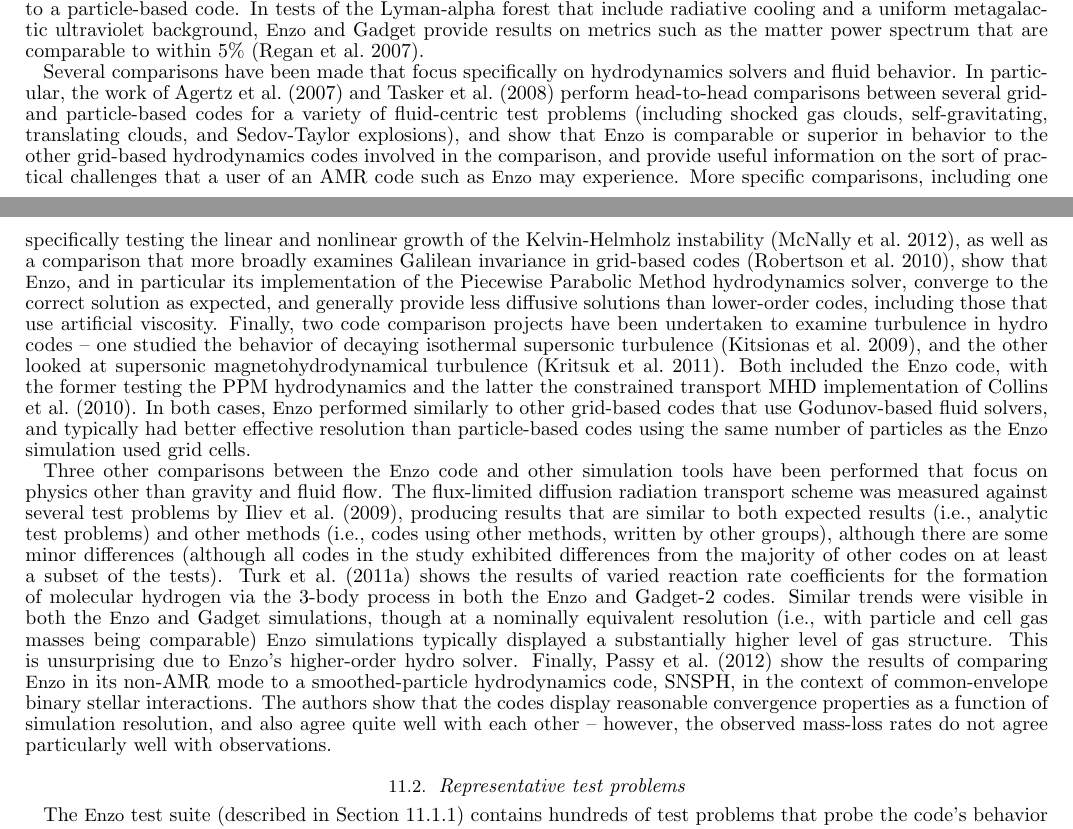
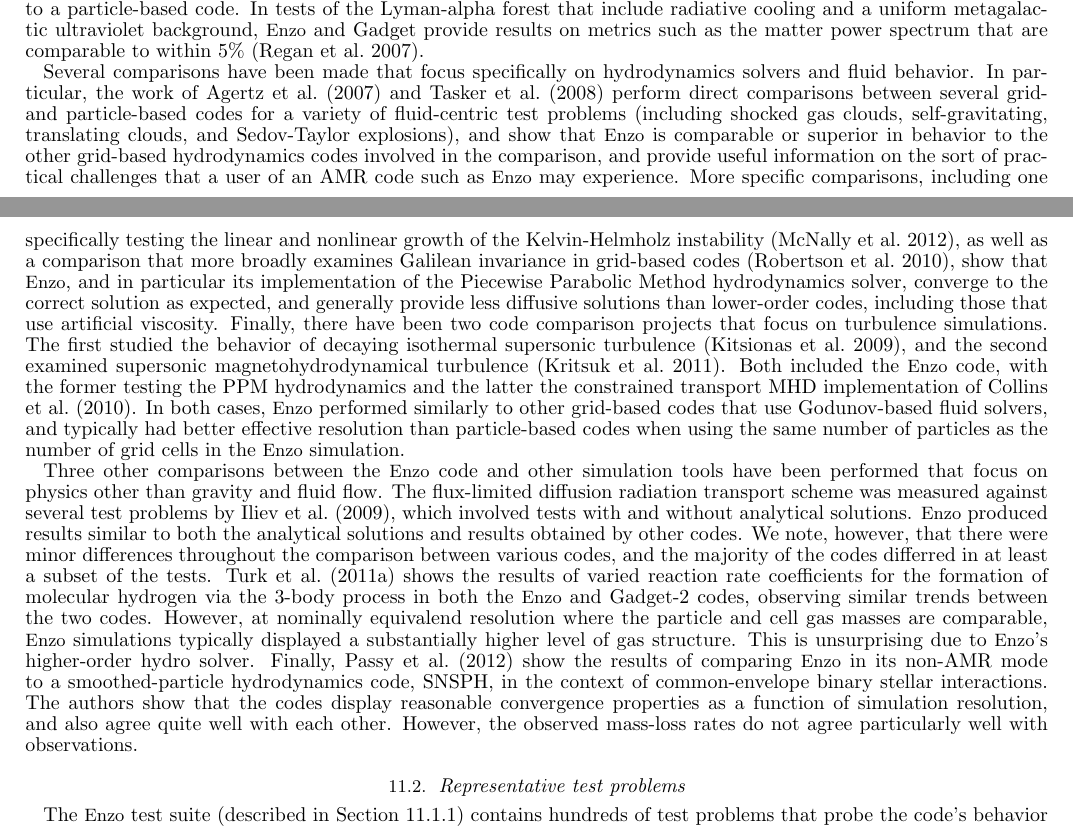
Before and after one commit to enzo-project/enzo-method-paper, a LaTeX document (ms.tex, which reads tests-vandv.tex): two parts of pages 32 and 33 of 56, joined at a grey line, cut so that both start at the same text. Compiled offline with pdfLaTeX.

Commit message:
Editing 11.1

```diff
--- a/tests-vandv.tex
+++ b/tests-vandv.tex
@@ -103,7 +103,7 @@ matter power spectrum that are comparable to within 5\%
 Several comparisons have been made that focus specifically on
 hydrodynamics solvers and fluid behavior.  In particular, the work of
 \citet{2007MNRAS.380..963A} and \citet{Tasker2008} perform
-head-to-head comparisons between several grid- and particle-based
+direct comparisons between several grid- and particle-based
 codes for a variety of fluid-centric test problems (including shocked gas clouds,
 self-gravitating, translating clouds, and Sedov-Taylor explosions),
 and show that \enzo\ is comparable or superior in behavior to the
@@ -119,33 +119,33 @@ broadly examines Galilean invariance in grid-based codes
 implementation of the Piecewise Parabolic Method hydrodynamics solver,
 converge to the correct solution as expected, and generally provide
 less diffusive solutions than lower-order codes, including those that
-use artificial viscosity.  Finally, two code comparison projects have
-been undertaken to examine turbulence in hydro codes -- one studied
-the behavior of decaying isothermal supersonic turbulence
-\citep{2009A&A...508..541K}, and the other looked at supersonic
+use artificial viscosity.  Finally, there have been two code comparison
+projects that focus on turbulence simulations.  The first studied the
+behavior of decaying isothermal supersonic turbulence
+\citep{2009A&A...508..541K}, and the second examined supersonic
 magnetohydrodynamical turbulence \citep{2011ApJ...737...13K}.  Both
 included the \enzo\ code, with the former testing the PPM
 hydrodynamics and the latter the constrained transport MHD
 implementation of \citet{Collins10}.  In both cases, \enzo\ performed similarly to other
 grid-based codes that use Godunov-based fluid solvers, and typically
-had better effective resolution than particle-based codes using the
-same number of particles as the \enzo\ simulation used grid cells.
+had better effective resolution than particle-based codes when using the
+same number of particles as the number of grid cells in the \enzo\ simulation.
 
 Three other comparisons between the \enzo\ code and other simulation
 tools have been performed that focus on physics other than gravity and
 fluid flow.  The flux-limited diffusion radiation transport scheme was
 measured against several test problems by \citet{IlievEtAl2009},
-producing results that are similar to both expected results (i.e.,
-analytic test problems) and other methods (i.e., codes using other
-methods, written by other groups), although there are some minor
-differences (although all codes in the study exhibited differences
-from the majority of other codes on at least a subset of the tests).
+which involved tests with and without analytical solutions.  \enzo\ produced
+results similar to both the analytical solutions and results obtained by
+other codes.  We note, however, that there were minor differences throughout
+the comparison between various codes, and the majority of the codes differred
+in at least a subset of the tests.
 \citet{2011ApJ...726...55T} shows the results of varied reaction rate
 coefficients for the formation of molecular hydrogen via the 3-body
-process in both the \enzo\ and Gadget-2 codes.  Similar trends were
-visible in both the \enzo\ and Gadget simulations, though at a
-nominally equivalent resolution (i.e., with particle and cell gas
-masses being comparable) \enzo\ simulations typically displayed a
+process in both the \enzo\ and Gadget-2 codes, observing similar trends between
+the two codes. However, at nominally equivalend resolution
+where the particle and cell gas masses are comparable,
+\enzo\ simulations typically displayed a
 substantially higher level of gas structure.  This is unsurprising due
 to \enzo's higher-order hydro solver.  Finally,
 \citet{2012ApJ...744...52P} show the results of comparing \enzo\ in
@@ -153,5 +153,5 @@ its non-AMR mode to a smoothed-particle hydrodynamics code, SNSPH, in
 the context of common-envelope binary stellar interactions.  The
 authors show that the codes display reasonable convergence properties
 as a function of simulation resolution, and also agree quite well with
-each other -- however, the observed mass-loss rates do not agree
+each other. However, the observed mass-loss rates do not agree
 particularly well with observations.
```
